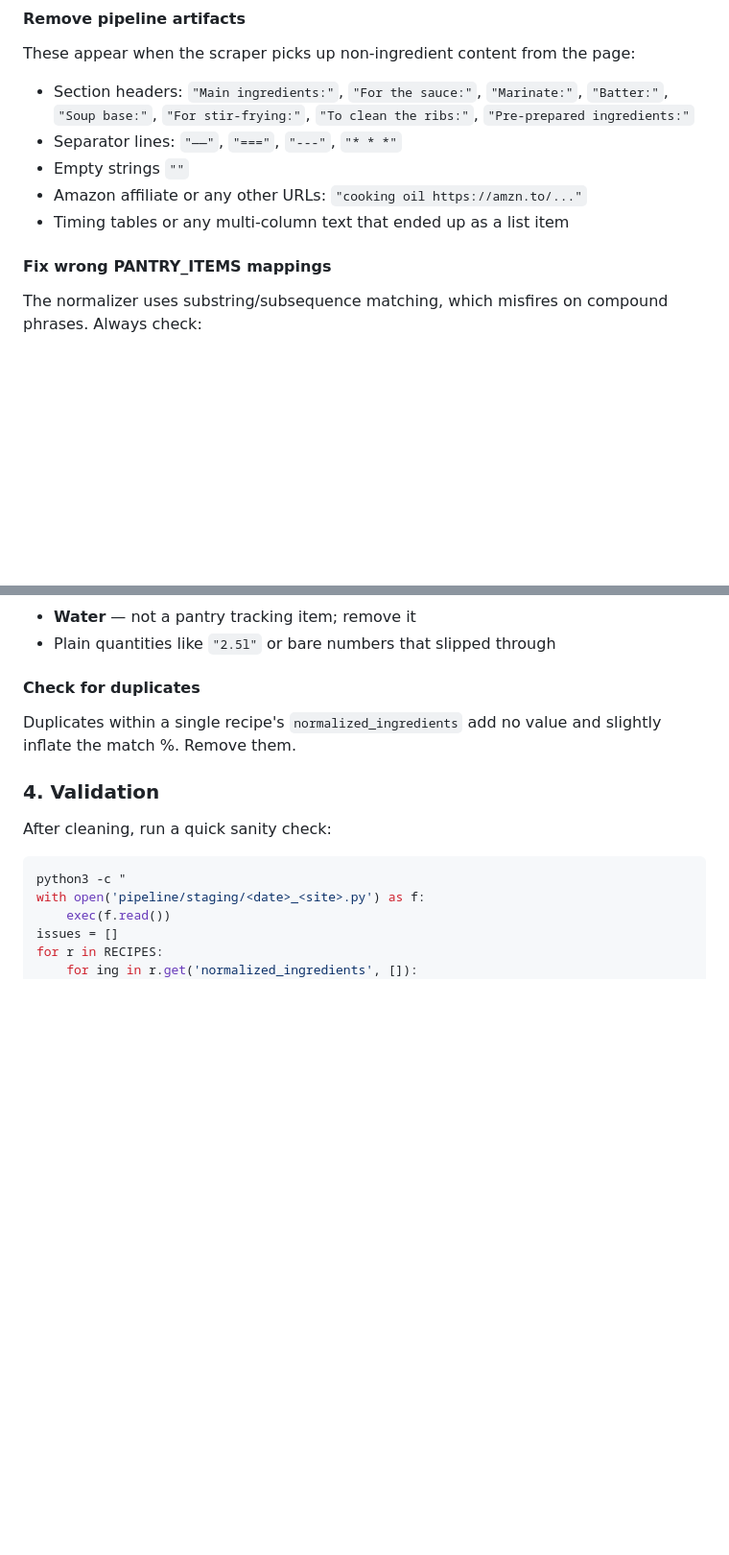
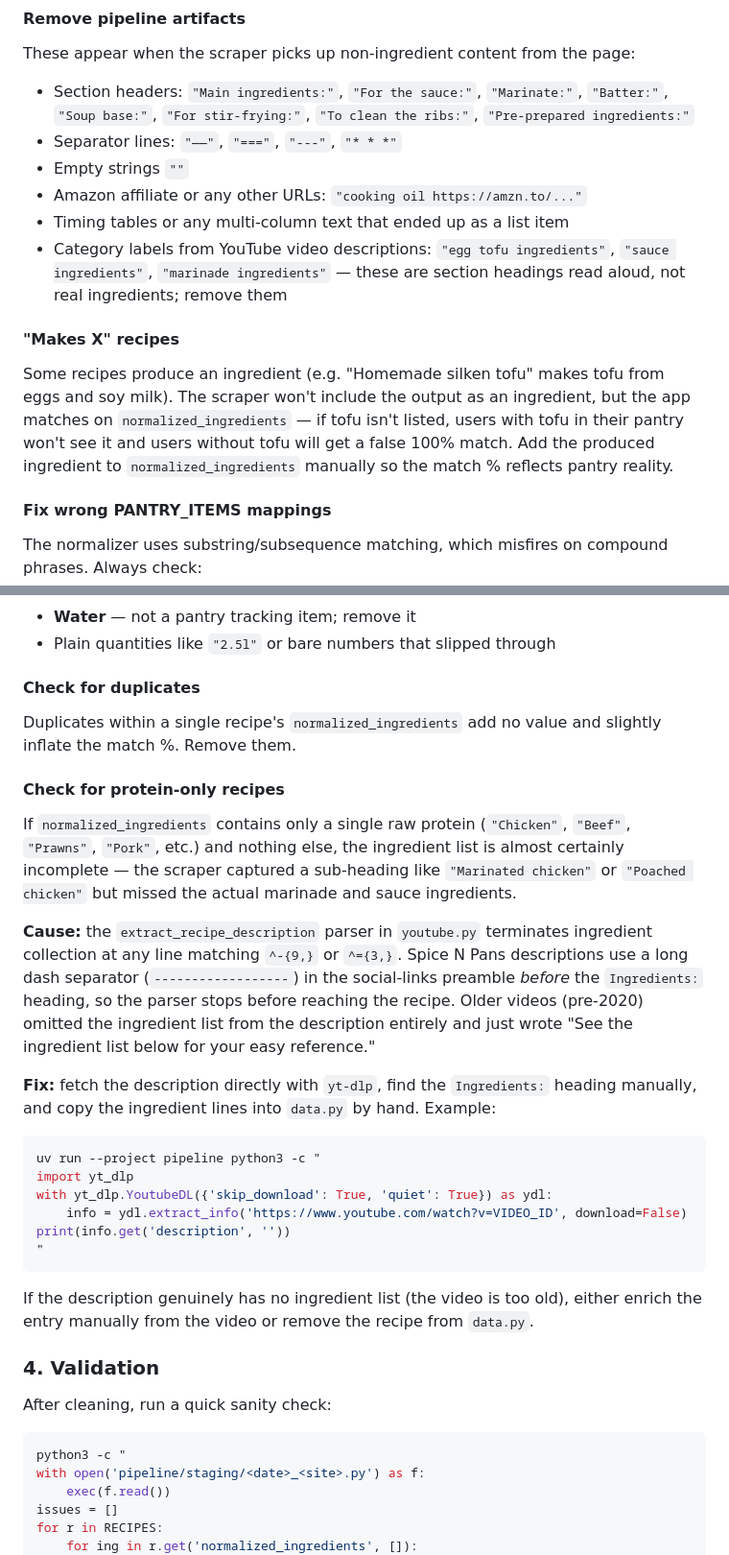
Before and after one commit to jeremychia/asian-auntie, a Markdown page: pipeline/README.md, 2 parts joined by grey strips. Shown at 96% size. Drawn GitHub-style; blank space fills up the shorter version.

Commit message:
docs(pipeline): add more information about how to deal with exceptions

````diff
--- a/pipeline/README.md
+++ b/pipeline/README.md
@@ -439,6 +439,11 @@ These appear when the scraper picks up non-ingredient content from the page:
 - Empty strings `""`
 - Amazon affiliate or any other URLs: `"cooking oil https://amzn.to/..."`
 - Timing tables or any multi-column text that ended up as a list item
+- Category labels from YouTube video descriptions: `"egg tofu ingredients"`, `"sauce ingredients"`, `"marinade ingredients"` — these are section headings read aloud, not real ingredients; remove them
+
+#### "Makes X" recipes
+
+Some recipes produce an ingredient (e.g. "Homemade silken tofu" makes tofu from eggs and soy milk). The scraper won't include the output as an ingredient, but the app matches on `normalized_ingredients` — if tofu isn't listed, users with tofu in their pantry won't see it and users without tofu will get a false 100% match. Add the produced ingredient to `normalized_ingredients` manually so the match % reflects pantry reality.
 
 #### Fix wrong PANTRY_ITEMS mappings
 
@@ -482,6 +487,25 @@ Ingredients should be the ingredient, not a preparation note:
 
 Duplicates within a single recipe's `normalized_ingredients` add no value and slightly inflate the match %. Remove them.
 
+#### Check for protein-only recipes
+
+If `normalized_ingredients` contains only a single raw protein (`"Chicken"`, `"Beef"`, `"Prawns"`, `"Pork"`, etc.) and nothing else, the ingredient list is almost certainly incomplete — the scraper captured a sub-heading like `"Marinated chicken"` or `"Poached chicken"` but missed the actual marinade and sauce ingredients.
+
+**Cause:** the `extract_recipe_description` parser in `youtube.py` terminates ingredient collection at any line matching `^-{9,}` or `^={3,}`. Spice N Pans descriptions use a long dash separator (`------------------`) in the social-links preamble _before_ the `Ingredients:` heading, so the parser stops before reaching the recipe. Older videos (pre-2020) omitted the ingredient list from the description entirely and just wrote "See the ingredient list below for your easy reference."
+
+**Fix:** fetch the description directly with `yt-dlp`, find the `Ingredients:` heading manually, and copy the ingredient lines into `data.py` by hand. Example:
+
+```bash
+uv run --project pipeline python3 -c "
+import yt_dlp
+with yt_dlp.YoutubeDL({'skip_download': True, 'quiet': True}) as ydl:
+    info = ydl.extract_info('https://www.youtube.com/watch?v=VIDEO_ID', download=False)
+print(info.get('description', ''))
+"
+```
+
+If the description genuinely has no ingredient list (the video is too old), either enrich the entry manually from the video or remove the recipe from `data.py`.
+
 ### 4. Validation
 
 After cleaning, run a quick sanity check:
````
